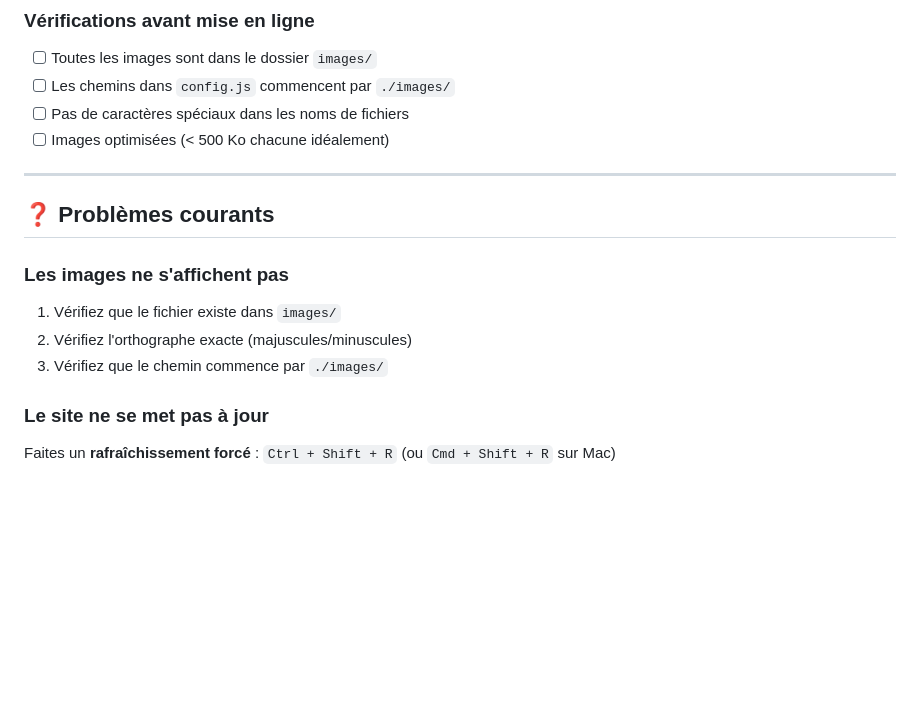
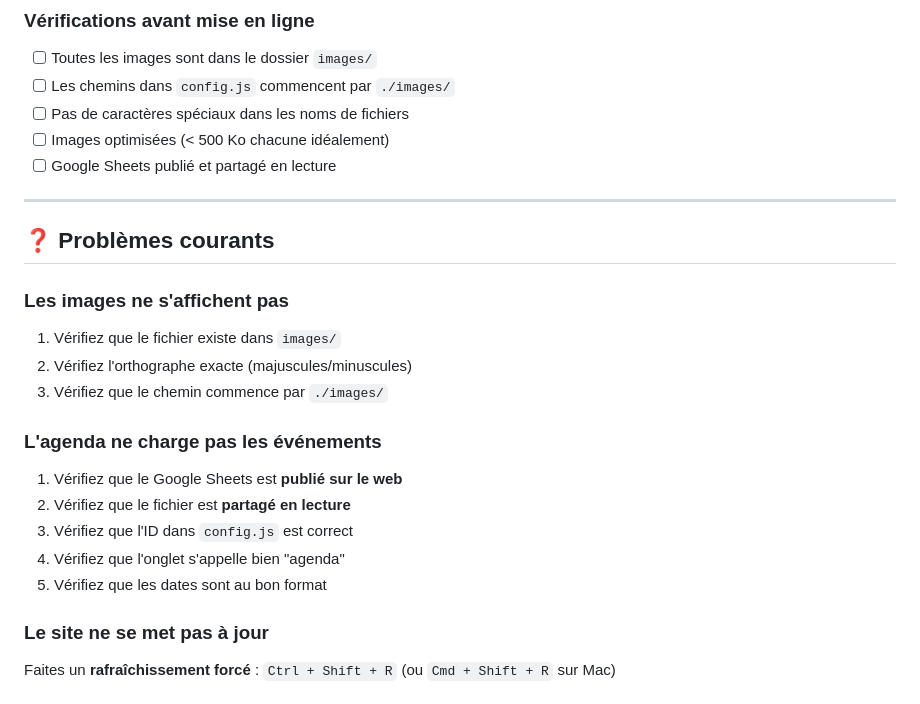
Before and after one commit to VizizVince/lacaveannecy, a Markdown page: README.md, the part around one of its changes. Drawn GitHub-style; blank space fills up the shorter version.

```diff
--- a/README.md
+++ b/README.md
@@ -257,6 +265,7 @@ Les couleurs sont dans `styles.css` (lignes 10-25) :
 - [ ] Les chemins dans `config.js` commencent par `./images/`
 - [ ] Pas de caractères spéciaux dans les noms de fichiers
 - [ ] Images optimisées (< 500 Ko chacune idéalement)
+- [ ] Google Sheets publié et partagé en lecture
 
 ---
 
@@ -267,6 +276,14 @@ Les couleurs sont dans `styles.css` (lignes 10-25) :
 1. Vérifiez que le fichier existe dans `images/`
 2. Vérifiez l'orthographe exacte (majuscules/minuscules)
 3. Vérifiez que le chemin commence par `./images/`
+
+### L'agenda ne charge pas les événements
+
+1. Vérifiez que le Google Sheets est **publié sur le web**
+2. Vérifiez que le fichier est **partagé en lecture**
+3. Vérifiez que l'ID dans `config.js` est correct
+4. Vérifiez que l'onglet s'appelle bien "agenda"
+5. Vérifiez que les dates sont au bon format
 
 ### Le site ne se met pas à jour
 
```
Also changed, not shown: other parts of README.md (+63 -55 lines).
